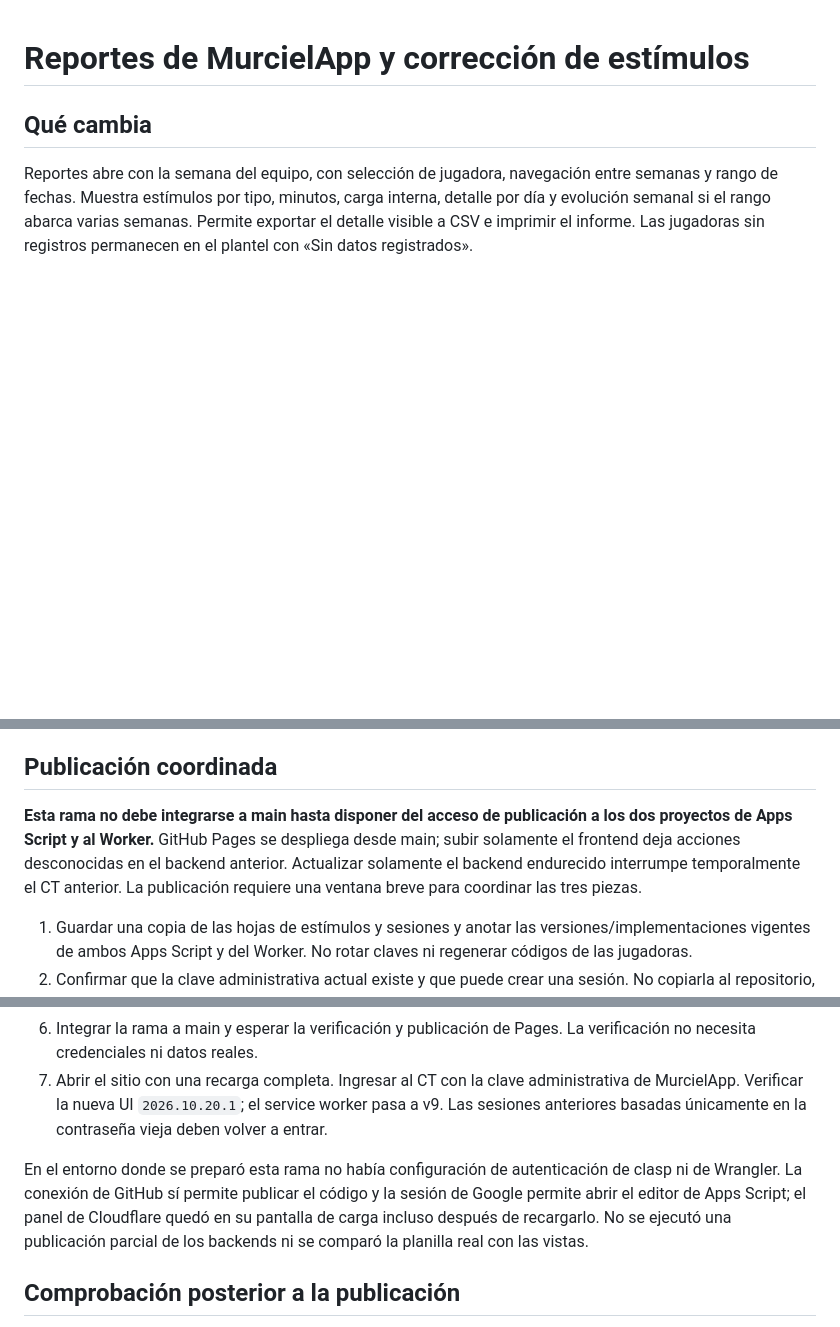
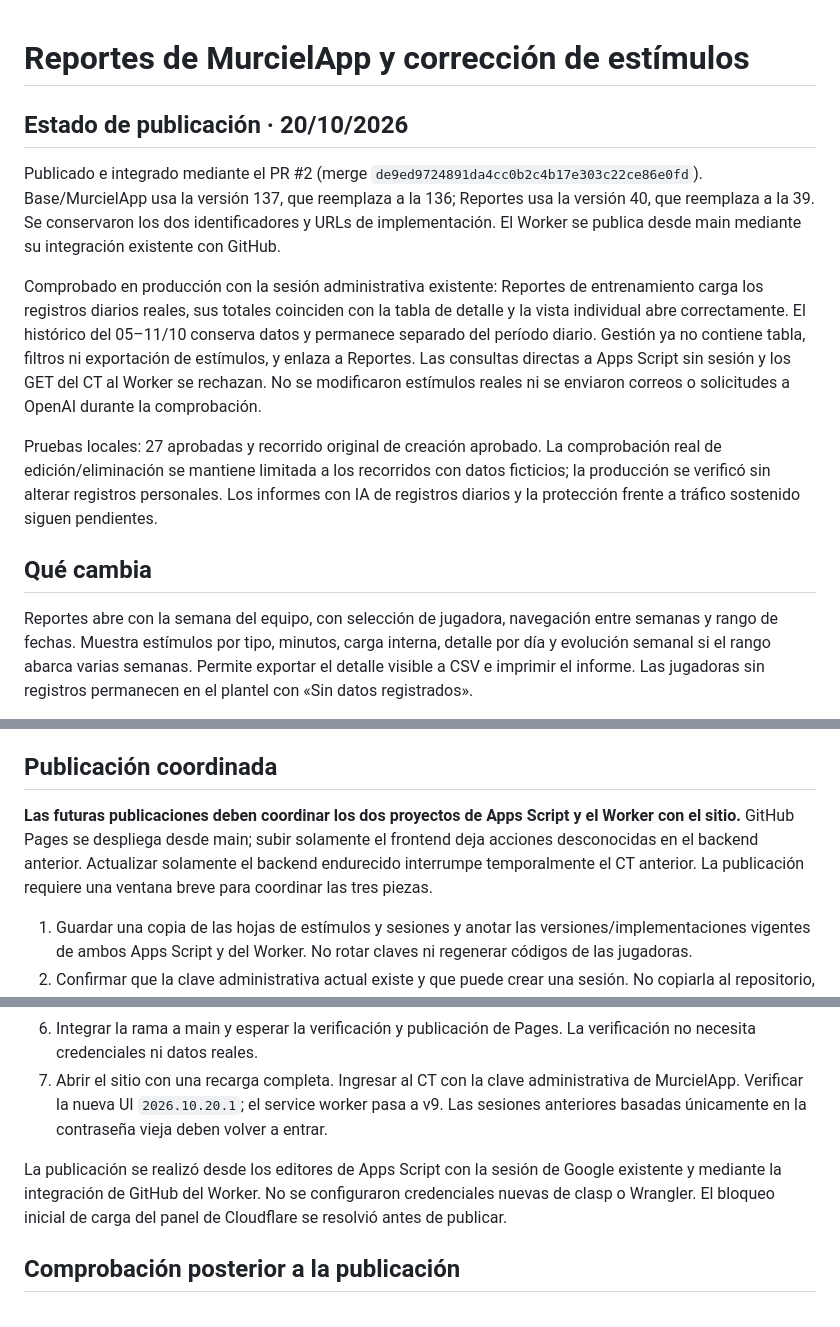
Before and after one commit to sjugomurcielagas/HerramientasCTMurcielagas, a Markdown page: docs/puesta-en-marcha-reportes-murcielapp.md, 3 parts joined by grey strips. GitHub-like rendering; blank space fills up the shorter version.

Commit message:
Documenta la publicación y verificación de Reportes de entrenamiento

```diff
--- a/docs/puesta-en-marcha-reportes-murcielapp.md
+++ b/docs/puesta-en-marcha-reportes-murcielapp.md
@@ -1,4 +1,12 @@
 # Reportes de MurcielApp y corrección de estímulos
+
+## Estado de publicación · 20/10/2026
+
+Publicado e integrado mediante el PR #2 (merge `de9ed9724891da4cc0b2c4b17e303c22ce86e0fd`). Base/MurcielApp usa la versión 137, que reemplaza a la 136; Reportes usa la versión 40, que reemplaza a la 39. Se conservaron los dos identificadores y URLs de implementación. El Worker se publica desde main mediante su integración existente con GitHub.
+
+Comprobado en producción con la sesión administrativa existente: Reportes de entrenamiento carga los registros diarios reales, sus totales coinciden con la tabla de detalle y la vista individual abre correctamente. El histórico del 05–11/10 conserva datos y permanece separado del período diario. Gestión ya no contiene tabla, filtros ni exportación de estímulos, y enlaza a Reportes. Las consultas directas a Apps Script sin sesión y los GET del CT al Worker se rechazan. No se modificaron estímulos reales ni se enviaron correos o solicitudes a OpenAI durante la comprobación.
+
+Pruebas locales: 27 aprobadas y recorrido original de creación aprobado. La comprobación real de edición/eliminación se mantiene limitada a los recorridos con datos ficticios; la producción se verificó sin alterar registros personales. Los informes con IA de registros diarios y la protección frente a tráfico sostenido siguen pendientes.
 
 ## Qué cambia
 
@@ -27,7 +35,7 @@ Ejemplo de corrección: abrir la semana anterior, corregir el estímulo original
 
 ## Publicación coordinada
 
-**Esta rama no debe integrarse a main hasta disponer del acceso de publicación a los dos proyectos de Apps Script y al Worker.** GitHub Pages se despliega desde main; subir solamente el frontend deja acciones desconocidas en el backend anterior. Actualizar solamente el backend endurecido interrumpe temporalmente el CT anterior. La publicación requiere una ventana breve para coordinar las tres piezas.
+**Las futuras publicaciones deben coordinar los dos proyectos de Apps Script y el Worker con el sitio.** GitHub Pages se despliega desde main; subir solamente el frontend deja acciones desconocidas en el backend anterior. Actualizar solamente el backend endurecido interrumpe temporalmente el CT anterior. La publicación requiere una ventana breve para coordinar las tres piezas.
 
 1. Guardar una copia de las hojas de estímulos y sesiones y anotar las versiones/implementaciones vigentes de ambos Apps Script y del Worker. No rotar claves ni regenerar códigos de las jugadoras.
 2. Confirmar que la clave administrativa actual existe y que puede crear una sesión. No copiarla al repositorio, al navegador de pruebas ni a la descripción del PR.
@@ -37,7 +45,7 @@ Ejemplo de corrección: abrir la semana anterior, corregir el estímulo original
 6. Integrar la rama a main y esperar la verificación y publicación de Pages. La verificación no necesita credenciales ni datos reales.
 7. Abrir el sitio con una recarga completa. Ingresar al CT con la clave administrativa de MurcielApp. Verificar la nueva UI `2026.10.20.1`; el service worker pasa a v9. Las sesiones anteriores basadas únicamente en la contraseña vieja deben volver a entrar.
 
-En el entorno donde se preparó esta rama no había configuración de autenticación de clasp ni de Wrangler. La conexión de GitHub sí permite publicar el código y la sesión de Google permite abrir el editor de Apps Script; el panel de Cloudflare quedó en su pantalla de carga incluso después de recargarlo. No se ejecutó una publicación parcial de los backends ni se comparó la planilla real con las vistas.
+La publicación se realizó desde los editores de Apps Script con la sesión de Google existente y mediante la integración de GitHub del Worker. No se configuraron credenciales nuevas de clasp o Wrangler. El bloqueo inicial de carga del panel de Cloudflare se resolvió antes de publicar.
 
 ## Comprobación posterior a la publicación
 
```
Also changed, not shown: docs/plan-transicion-reportes-murcielapp.md (+1 -1 lines).
